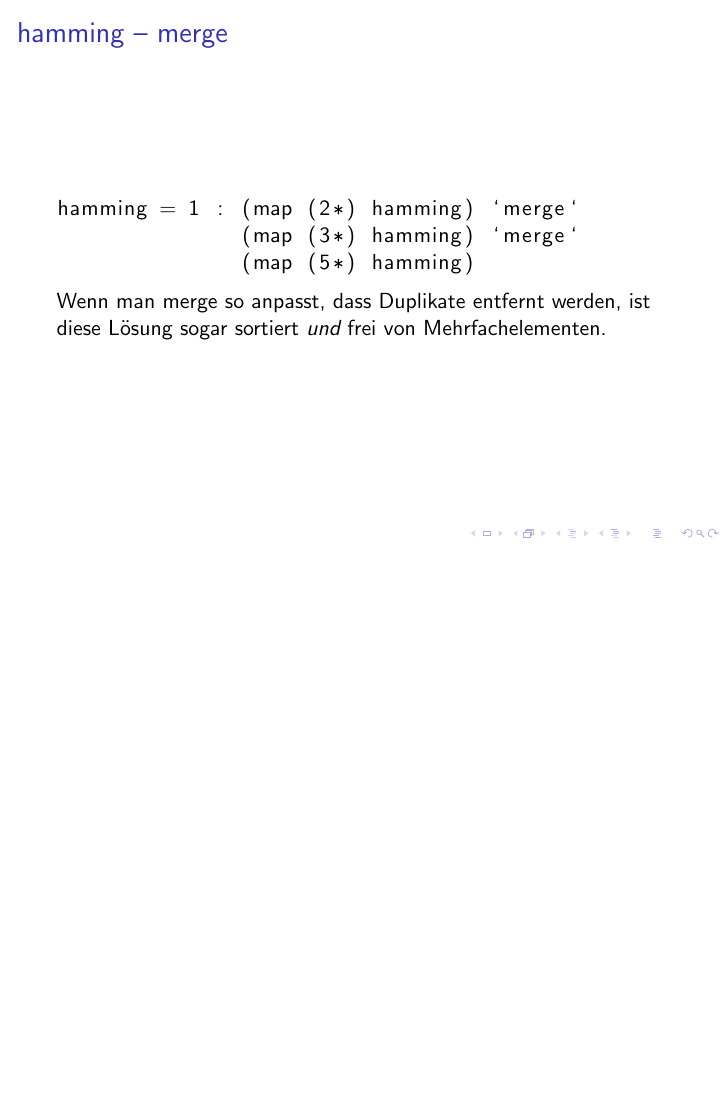
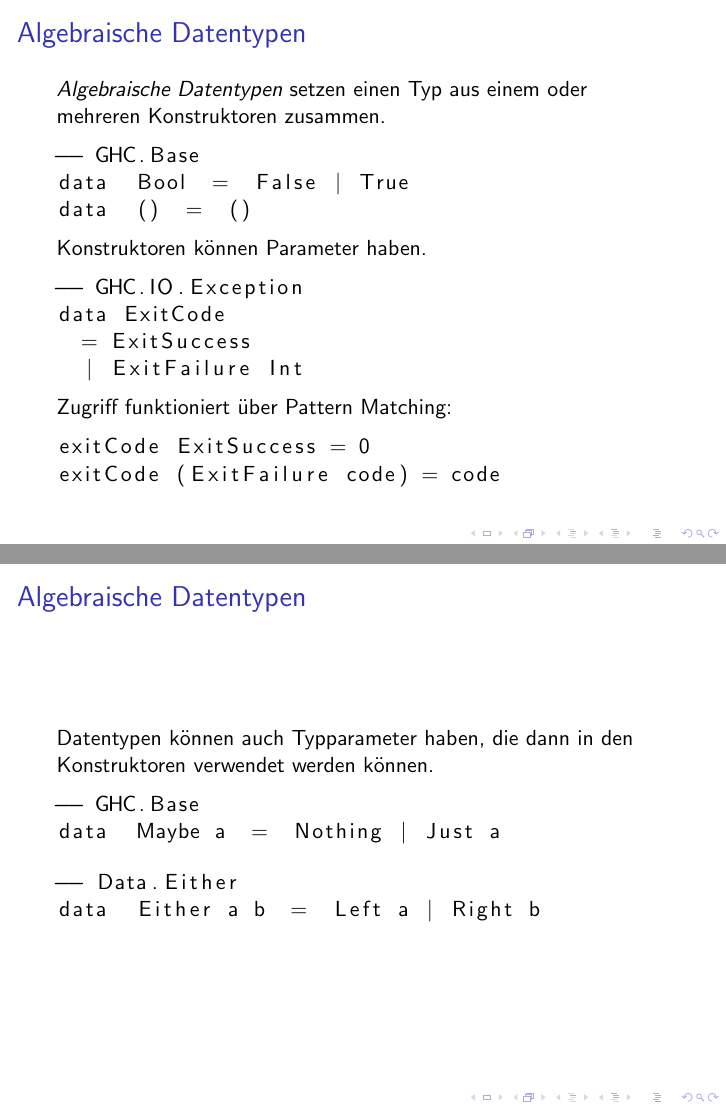
Before and after one commit to lucaswerkmeister/propa-tut-ws1617, LaTeX slides (Tutorien/tut3.tex): page 22 of 22 before the commit and pages 23 and 24 of 24 after it, the two joined at a grey line, the shorter picture padded with empty space. Compiled offline with pdfLaTeX.

Commit message:
tut3: add slides for algebraic datatypes

```diff
--- a/Tutorien/tut3.tex
+++ b/Tutorien/tut3.tex
@@ -208,4 +208,46 @@
   ist diese Lösung sogar sortiert \emph{und} frei von Mehrfachelementen.
 \end{frame}
 
+\begin{frame}[fragile]
+  \frametitle{Algebraische Datentypen}
+  \emph{Algebraische Datentypen} setzen einen Typ aus einem oder mehreren Konstruktoren zusammen.
+  % GitHub ghc/ghc repository, tag ghc-8.0.1-release, libraries/base/GHC/Base.hs, L183+L178
+  % (Note that this is “for use when compiling GHC.Base itself doesn't work”, hidden with an #if 0;
+  % the real Bool is buried in compiler/prelude/TysWiredIn.hs, full of magic,
+  % whereas the real () is defined just like this but in libraries/ghc-prim/GHC/Tuple.hs.)
+  \begin{lstlisting}
+    -- GHC.Base
+    data  Bool  =  False | True
+    data  ()  =  ()
+  \end{lstlisting}
+  Konstruktoren können Parameter haben.
+  % GitHub ghc/ghc repository, tag ghc-8.0.1-release, libraries/base/GHC/IO/Exception.hs, L224-226
+  \begin{lstlisting}
+    -- GHC.IO.Exception
+    data ExitCode
+      = ExitSuccess
+      | ExitFailure Int
+  \end{lstlisting}
+  Zugriff funktioniert über Pattern Matching:
+  \begin{lstlisting}
+    exitCode ExitSuccess = 0
+    exitCode (ExitFailure code) = code
+  \end{lstlisting}
+\end{frame}
+
+\begin{frame}[fragile]
+  \frametitle{Algebraische Datentypen}
+  Datentypen können auch Typparameter haben, die dann in den Konstruktoren verwendet werden können.
+  % GitHub ghc/ghc repository, tag ghc-8.0.1-release, libraries/base/GHC/Base.hs, L204
+  \begin{lstlisting}
+    -- GHC.Base
+    data  Maybe a  =  Nothing | Just a
+  \end{lstlisting}
+  % GitHub ghc/ghc repository, tag ghc-8.0.1-release, libraries/base/Data/Either.hs, L124
+  \begin{lstlisting}
+    -- Data.Either
+    data  Either a b  =  Left a | Right b
+  \end{lstlisting}
+\end{frame}
+
 \end{document}
```
